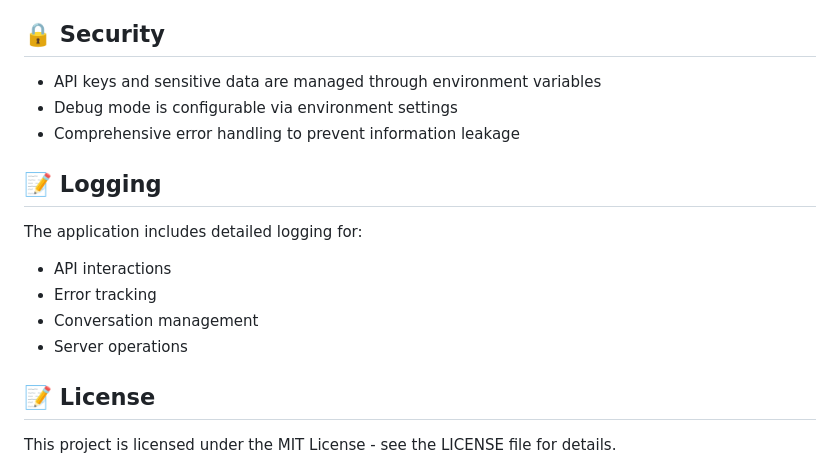
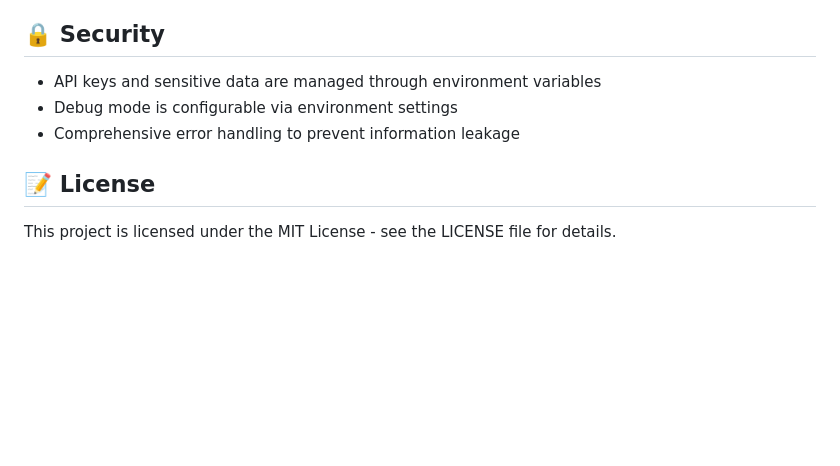
Before and after one commit to deepak-lenka/XLanguage, a Markdown page: README.md, the part around the change. GitHub-like rendering; blank space fills up the shorter version.

```diff
--- a/README.md
+++ b/README.md
@@ -131,14 +131,6 @@ source venv/bin/activate  # On Windows: venv\Scripts\activate
 - Debug mode is configurable via environment settings
 - Comprehensive error handling to prevent information leakage
 
-## 📝 Logging
-
-The application includes detailed logging for:
-- API interactions
-- Error tracking
-- Conversation management
-- Server operations
-
 ## 📝 License
 
 This project is licensed under the MIT License - see the LICENSE file for details.
```
